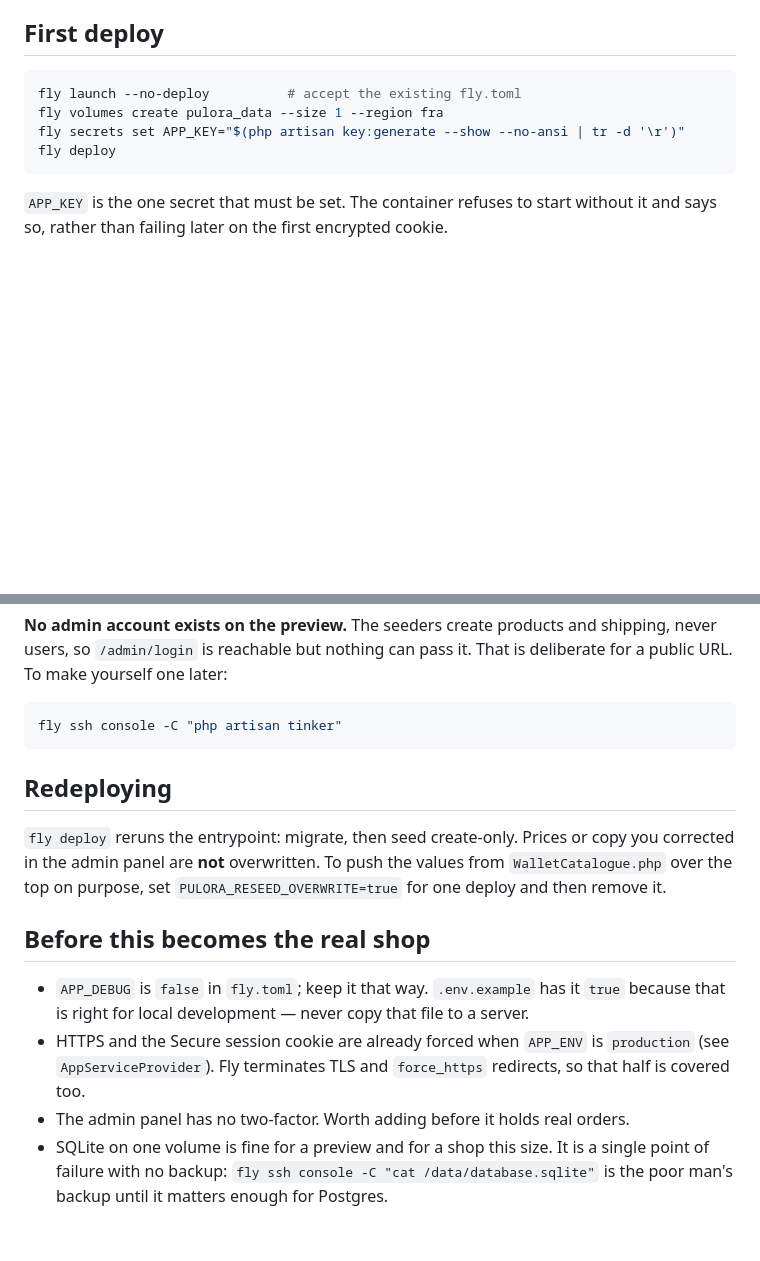
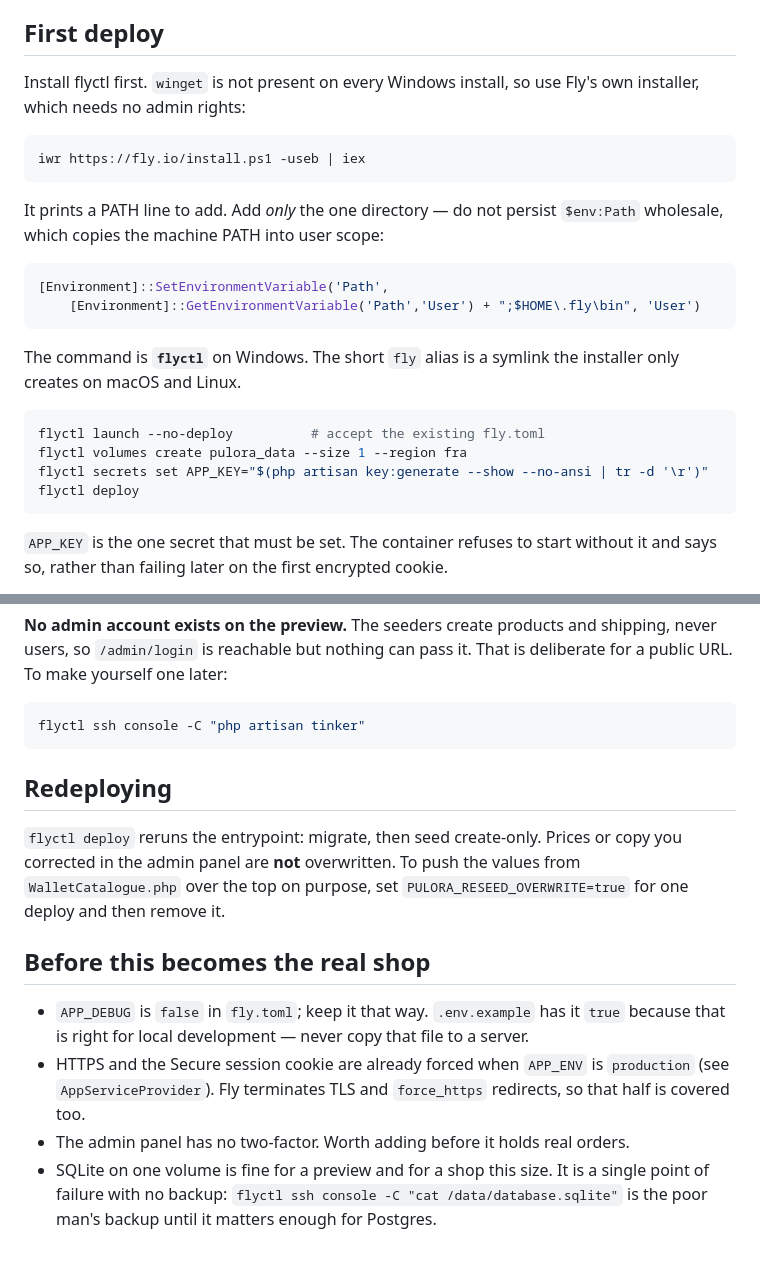
Before and after one commit to matinasgarov/pulora, a Markdown page: deploy.md, 2 parts joined by grey strips. GitHub-like rendering; blank space fills up the shorter version.

Commit message:
docs: the command is flyctl, and how to install it on Windows
Every command in deploy.md said `fly`. On Windows the installer ships only
flyctl.exe — the short `fly` alias is a symlink it creates on macOS and Linux
only — so each of them failed with CommandNotFoundException.

Also documents installing it: `winget` is not on every Windows machine, and
Fly's own PowerShell installer needs no admin. The PATH line adds one
directory to the User PATH rather than persisting $env:Path wholesale, which
copies the whole machine PATH into user scope and duplicates every entry.

Co-Authored-By: Claude Opus 5 <noreply@anthropic.com>

````diff
--- a/deploy.md
+++ b/deploy.md
@@ -18,11 +18,29 @@ Three things that are easy to get wrong, and are already handled:
 
 ## First deploy
 
+Install flyctl first. `winget` is not present on every Windows install, so use
+Fly's own installer, which needs no admin rights:
+
+```powershell
+iwr https://fly.io/install.ps1 -useb | iex
+```
+
+It prints a PATH line to add. Add *only* the one directory — do not persist
+`$env:Path` wholesale, which copies the machine PATH into user scope:
+
+```powershell
+[Environment]::SetEnvironmentVariable('Path',
+    [Environment]::GetEnvironmentVariable('Path','User') + ";$HOME\.fly\bin", 'User')
+```
+
+The command is **`flyctl`** on Windows. The short `fly` alias is a symlink the
+installer only creates on macOS and Linux.
+
 ```sh
-fly launch --no-deploy          # accept the existing fly.toml
-fly volumes create pulora_data --size 1 --region fra
-fly secrets set APP_KEY="$(php artisan key:generate --show --no-ansi | tr -d '\r')"
-fly deploy
+flyctl launch --no-deploy          # accept the existing fly.toml
+flyctl volumes create pulora_data --size 1 --region fra
+flyctl secrets set APP_KEY="$(php artisan key:generate --show --no-ansi | tr -d '\r')"
+flyctl deploy
 ```
 
 `APP_KEY` is the one secret that must be set. The container refuses to start
@@ -51,12 +69,12 @@ shipping, never users, so `/admin/login` is reachable but nothing can pass it.
 That is deliberate for a public URL. To make yourself one later:
 
 ```sh
-fly ssh console -C "php artisan tinker"
+flyctl ssh console -C "php artisan tinker"
 ```
 
 ## Redeploying
 
-`fly deploy` reruns the entrypoint: migrate, then seed create-only. Prices or
+`flyctl deploy` reruns the entrypoint: migrate, then seed create-only. Prices or
 copy you corrected in the admin panel are **not** overwritten. To push the
 values from `WalletCatalogue.php` over the top on purpose, set
 `PULORA_RESEED_OVERWRITE=true` for one deploy and then remove it.
@@ -71,6 +89,6 @@ values from `WalletCatalogue.php` over the top on purpose, set
   redirects, so that half is covered too.
 - The admin panel has no two-factor. Worth adding before it holds real orders.
 - SQLite on one volume is fine for a preview and for a shop this size. It is a
-  single point of failure with no backup: `fly ssh console -C "cat
+  single point of failure with no backup: `flyctl ssh console -C "cat
   /data/database.sqlite"` is the poor man's backup until it matters enough for
   Postgres.
````
